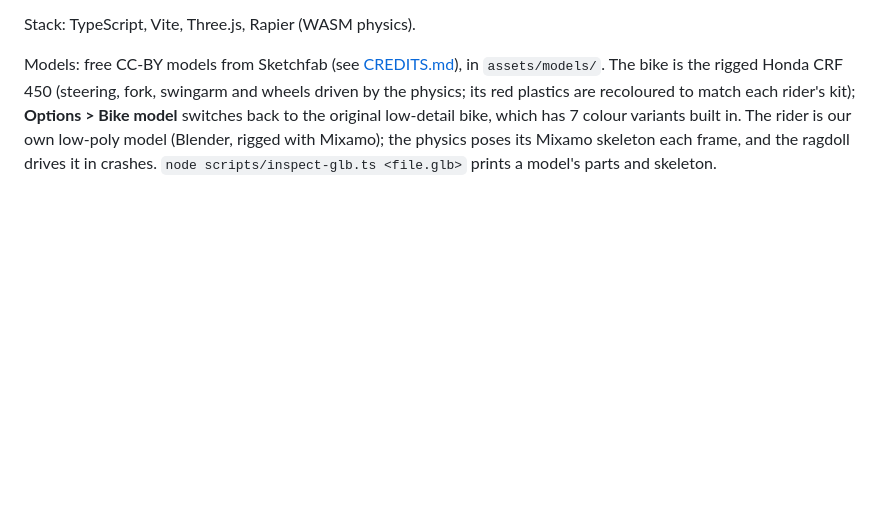
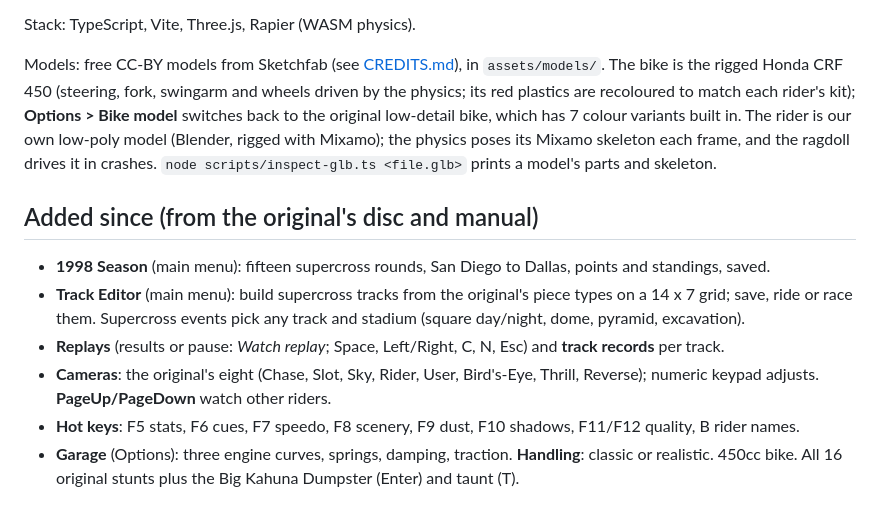
Before and after one commit to gazlappy/motocross-bobness, a Markdown page: README.md, the part around the change. Rendered like a GitHub page; blank space fills up the shorter version.

Commit message:
README: the features added from the original
Co-Authored-By: Claude Opus 5.5 <noreply@anthropic.com>

```diff
--- a/README.md
+++ b/README.md
@@ -80,3 +80,11 @@ Ground: retro by default (the original flat-coloured look); switch to realistic
 Stack: TypeScript, Vite, Three.js, Rapier (WASM physics).
 
 Models: free CC-BY models from Sketchfab (see [CREDITS.md](CREDITS.md)), in `assets/models/`. The bike is the rigged Honda CRF 450 (steering, fork, swingarm and wheels driven by the physics; its red plastics are recoloured to match each rider's kit); **Options > Bike model** switches back to the original low-detail bike, which has 7 colour variants built in. The rider is our own low-poly model (Blender, rigged with Mixamo); the physics poses its Mixamo skeleton each frame, and the ragdoll drives it in crashes. `node scripts/inspect-glb.ts <file.glb>` prints a model's parts and skeleton.
+
+## Added since (from the original's disc and manual)
+- **1998 Season** (main menu): fifteen supercross rounds, San Diego to Dallas, points and standings, saved.
+- **Track Editor** (main menu): build supercross tracks from the original's piece types on a 14 x 7 grid; save, ride or race them. Supercross events pick any track and stadium (square day/night, dome, pyramid, excavation).
+- **Replays** (results or pause: *Watch replay*; Space, Left/Right, C, N, Esc) and **track records** per track.
+- **Cameras**: the original's eight (Chase, Slot, Sky, Rider, User, Bird's-Eye, Thrill, Reverse); numeric keypad adjusts. **PageUp/PageDown** watch other riders.
+- **Hot keys**: F5 stats, F6 cues, F7 speedo, F8 scenery, F9 dust, F10 shadows, F11/F12 quality, B rider names.
+- **Garage** (Options): three engine curves, springs, damping, traction. **Handling**: classic or realistic. 450cc bike. All 16 original stunts plus the Big Kahuna Dumpster (Enter) and taunt (T).
```
